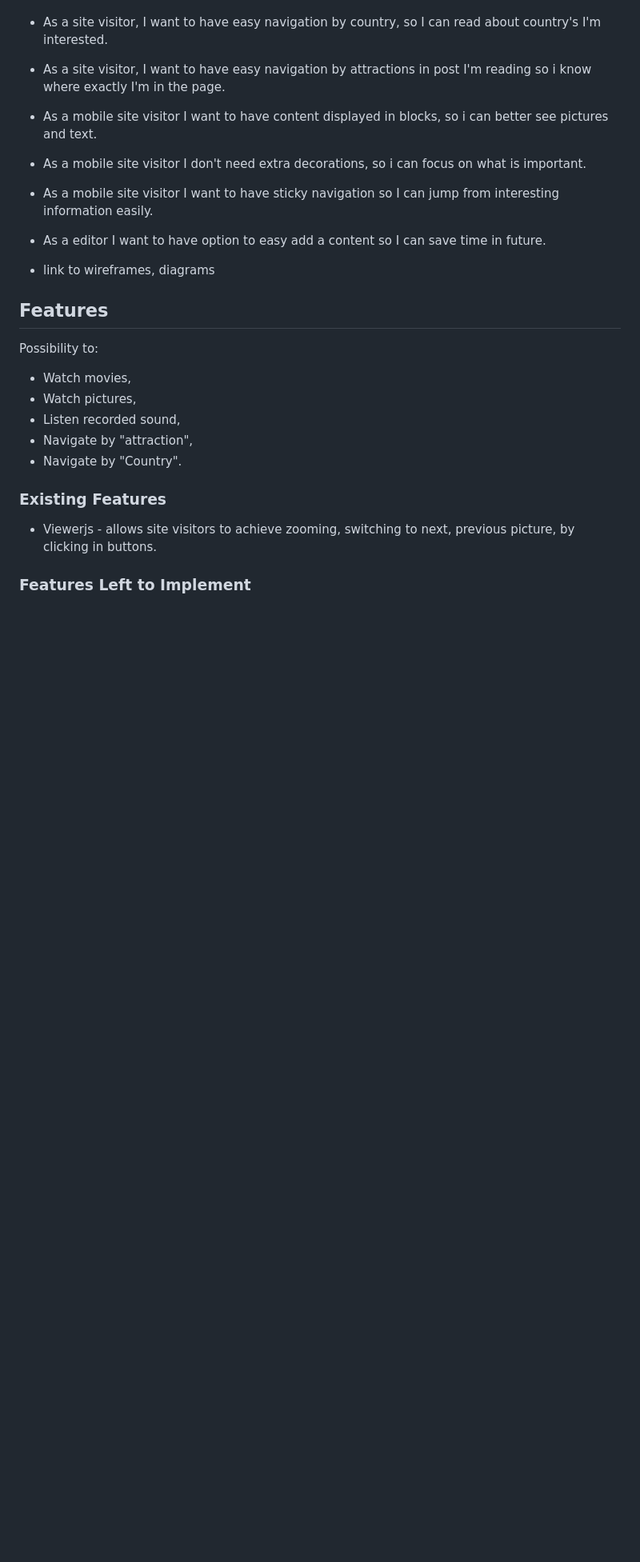
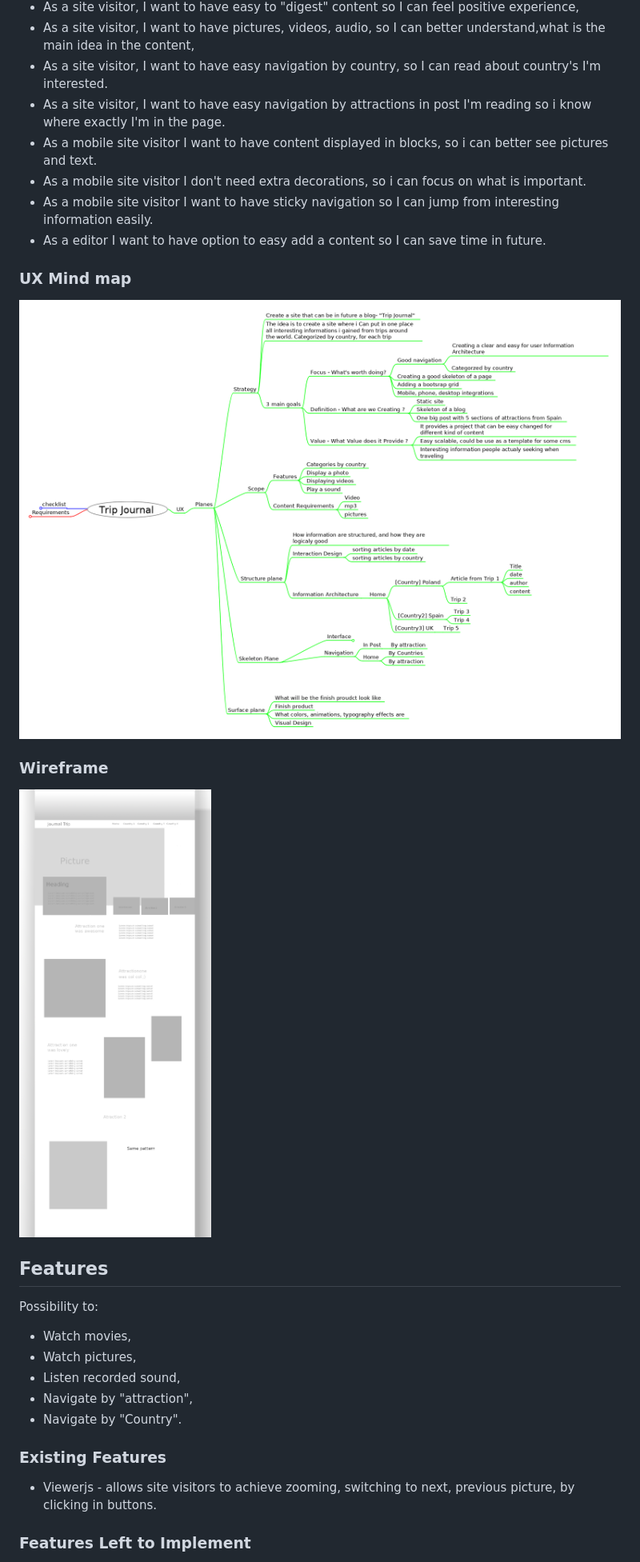
Before and after one commit to Migacz85/trip, a Markdown page: README.md, the part around the change printed below. Shown: that part at 80% size. Rendered like a GitHub page; pictures changed too: docs/mindmap.png (added); blank space fills up the shorter version.

Commit message:
ux mindmap and wireframes linked in to README.md

```diff
--- a/README.md
+++ b/README.md
@@ -32,7 +32,13 @@ interesting information easily.
 - As a editor I want to have option to easy add a content so I can save time in
 future.
 
-- link to wireframes, diagrams
+### UX Mind map
+
+![alt text](https://github.com/Migacz85/trip/blob/master/docs/mindmap.png)
+
+### Wireframe
+
+![alt text](https://github.com/Migacz85/trip/blob/master/docs/wireframe.png)
 
 ## Features
 
```
Also changed, not shown: other parts of README.md (+0 -6 lines).
